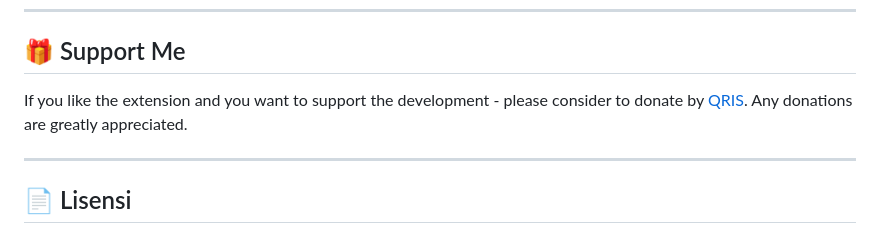
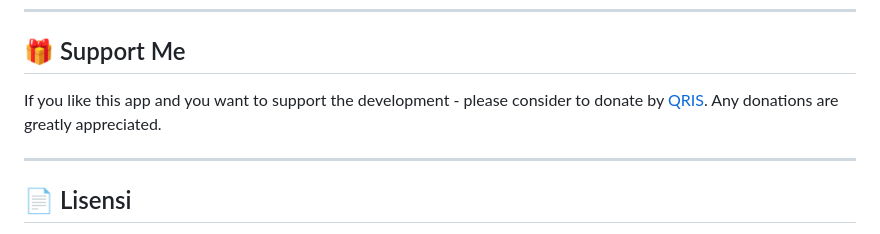
Before and after one commit to DhamarPutra/CamExt, a Markdown page: README.md, the part around the change. Drawn GitHub-style.

Commit message:
Fix wording in support section of README

```diff
--- a/README.md
+++ b/README.md
@@ -82,7 +82,7 @@ File APK akan terbentuk di `mobile/build/app/outputs/flutter-apk/app-release.apk
 ---
 
 ## 🎁 Support Me
-If you like the extension and you want to support the development - please consider to donate by [QRIS](https://github.com/DhamarPutra/db_image/blob/main/support.jpeg?raw=true). Any donations are greatly appreciated.
+If you like this app and you want to support the development - please consider to donate by [QRIS](https://github.com/DhamarPutra/db_image/blob/main/support.jpeg?raw=true). Any donations are greatly appreciated.
 
 ---
 
```
